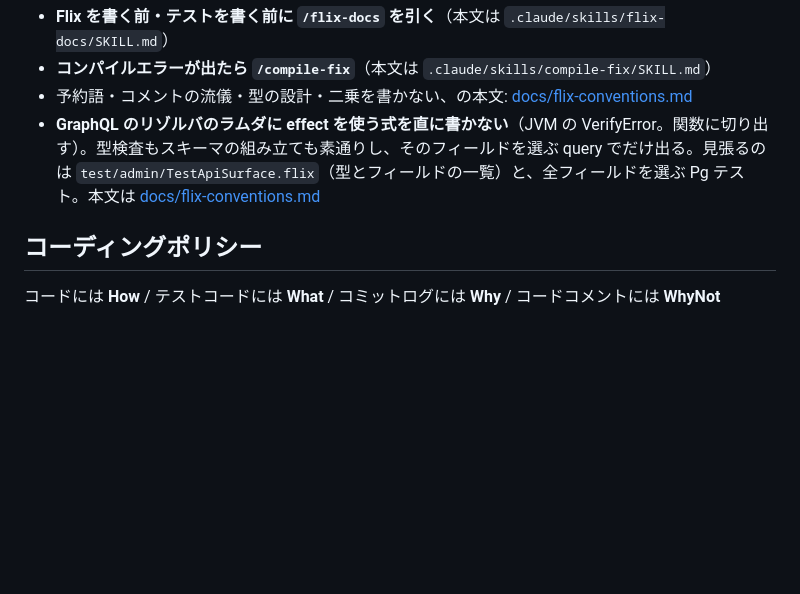
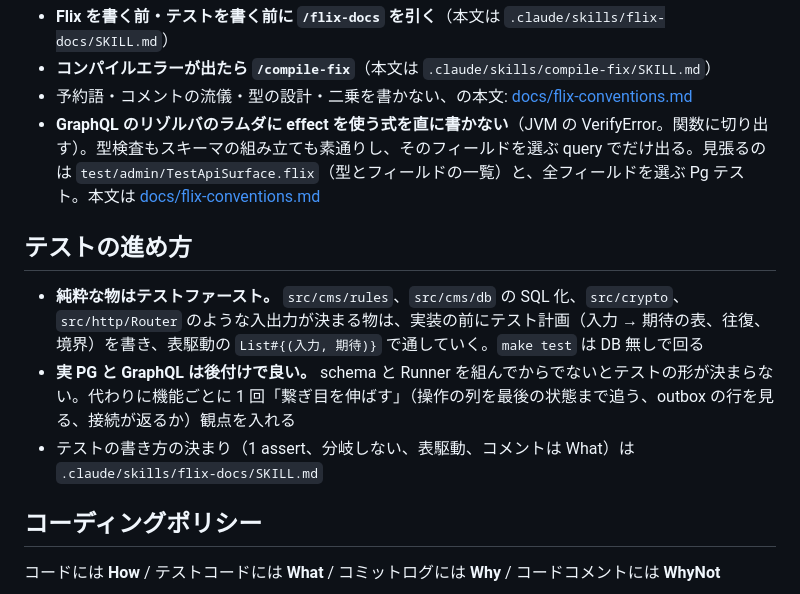
Before and after one commit to ababup1192/flix_graphql_hello, a Markdown page: AGENTS.md, the part around the change. GitHub-like rendering; blank space fills up the shorter version.

Commit message:
AGENTS.md にテストの進め方を書く
純粋な物は計画を先に書いて表駆動で通し、実 PG と GraphQL は後付けで繋ぎ目を伸ばす。
監査で穴が純粋規則の境界に集中していたため。

Co-Authored-By: Claude Fable 5.1 <noreply@anthropic.com>
Claude-Session: https://claude.ai/code/session_012S5RSthQ5utB6sRFLxSjpv

```diff
--- a/AGENTS.md
+++ b/AGENTS.md
@@ -16,6 +16,12 @@ Flix から graphql-java（Java の GraphQL ライブラリ）を Java interop
 - **コンパイルエラーが出たら `/compile-fix`**（本文は `.claude/skills/compile-fix/SKILL.md`）
 - 予約語・コメントの流儀・型の設計・二乗を書かない、の本文: [docs/flix-conventions.md](docs/flix-conventions.md)
 - **GraphQL のリゾルバのラムダに effect を使う式を直に書かない**（JVM の VerifyError。関数に切り出す）。型検査もスキーマの組み立ても素通りし、そのフィールドを選ぶ query でだけ出る。見張るのは `test/admin/TestApiSurface.flix`（型とフィールドの一覧）と、全フィールドを選ぶ Pg テスト。本文は [docs/flix-conventions.md](docs/flix-conventions.md)
+
+## テストの進め方
+
+- **純粋な物はテストファースト。** `src/cms/rules`、`src/cms/db` の SQL 化、`src/crypto`、`src/http/Router` のような入出力が決まる物は、実装の前にテスト計画（入力 → 期待の表、往復、境界）を書き、表駆動の `List#{(入力, 期待)}` で通していく。`make test` は DB 無しで回る
+- **実 PG と GraphQL は後付けで良い。** schema と Runner を組んでからでないとテストの形が決まらない。代わりに機能ごとに 1 回「繋ぎ目を伸ばす」（操作の列を最後の状態まで追う、outbox の行を見る、接続が返るか）観点を入れる
+- テストの書き方の決まり（1 assert、分岐しない、表駆動、コメントは What）は `.claude/skills/flix-docs/SKILL.md`
 
 ## コーディングポリシー
 
```
